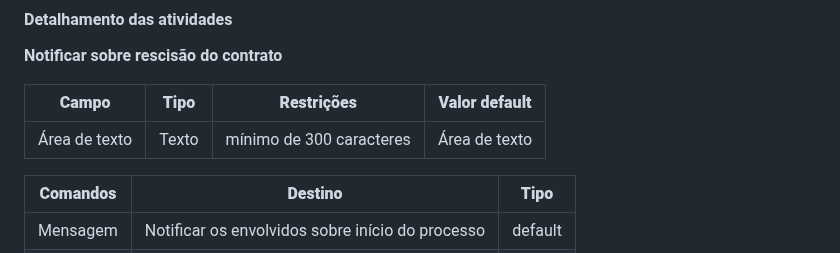
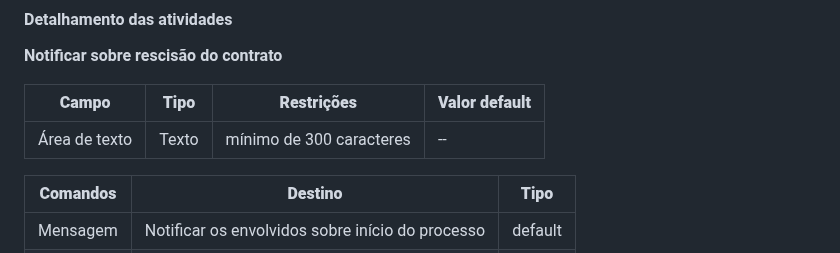
Before and after one commit to lucaazalim/tiapn-morada, a Markdown page: docs/processo-7-rescisão-de-contrato-de-aluguel.md, the part around the change. Drawn GitHub-style.

Commit message:
processo-7-rescisão-de-contrato-de-aluguel.md #30

```diff
--- a/docs/processo-7-rescisão-de-contrato-de-aluguel.md
+++ b/docs/processo-7-rescisão-de-contrato-de-aluguel.md
@@ -17,7 +17,7 @@ No Morada, a rescisão do contrato ocorrerá por meio de uma notificação forma
 
 | **Campo**           | **Tipo**         | **Restrições**                                                 | **Valor default** |
 | ---                 | ---              | ---                                                            | ---               |
-| Área de texto       | Texto            | mínimo de 300 caracteres                                       | Área de texto     |
+| Área de texto       | Texto            | mínimo de 300 caracteres                                       | --                |
 
 
 
```
